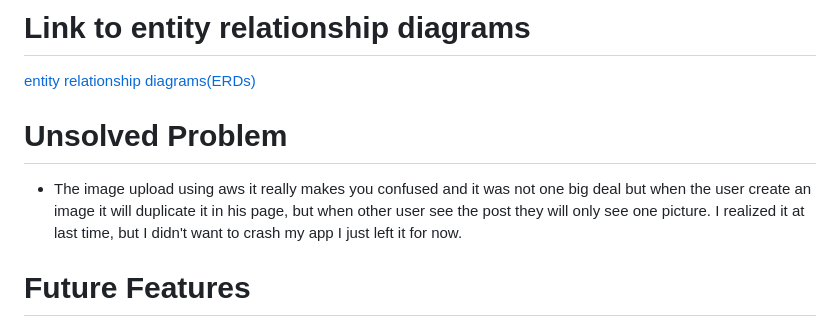
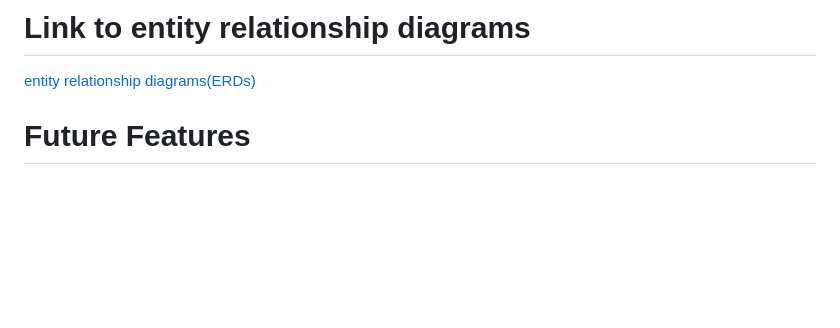
Before and after one commit to Feven98/capstone_blog, a Markdown page: README.md, the part around the change. Drawn GitHub-style; blank space fills up the shorter version.

Commit message:
fix problem of aws

```diff
--- a/README.md
+++ b/README.md
@@ -85,9 +85,6 @@ This application is full crud with Django. Its user authenticated which gives th
 
 <a href=https://github.com/Feven98/guzo_blog/blob/main/planning.md#erds>entity relationship diagrams(ERDs)</a>
 
-# Unsolved Problem
-
-- The image upload using aws it really makes you confused and it was not one big deal but when the user create an image it will duplicate it in his page, but when other user see the post they will only see one picture. I realized it at last time, but I didn't want to crash my app I just left it for now.
 
 # Future Features
 
```
